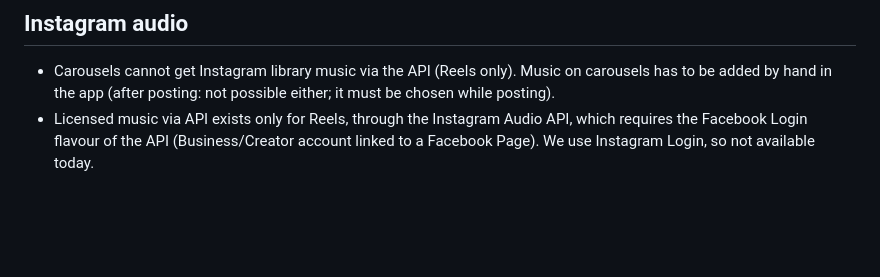
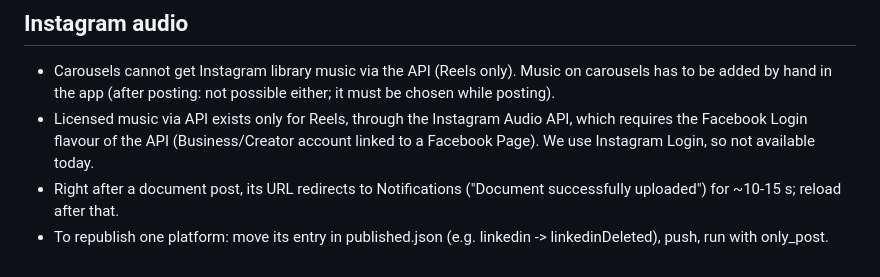
Before and after one commit to rahul-lt/social-posts, a Markdown page: LEARNINGS.md, the part around the change. GitHub-like rendering; blank space fills up the shorter version.

Commit message:
docs: document-post learnings
Co-Authored-By: Claude Opus 5.5 (1M context) <noreply@anthropic.com>

```diff
--- a/LEARNINGS.md
+++ b/LEARNINGS.md
@@ -62,3 +62,5 @@ Publish immediately: Actions → Publish scheduled posts → Run workflow → `o
 - Licensed music via API exists only for Reels, through the Instagram Audio API, which requires the
   Facebook Login flavour of the API (Business/Creator account linked to a Facebook Page). We use
   Instagram Login, so not available today.
+- Right after a document post, its URL redirects to Notifications ("Document successfully uploaded") for ~10-15 s; reload after that.
+- To republish one platform: move its entry in published.json (e.g. linkedin -> linkedinDeleted), push, run with only_post.
```
